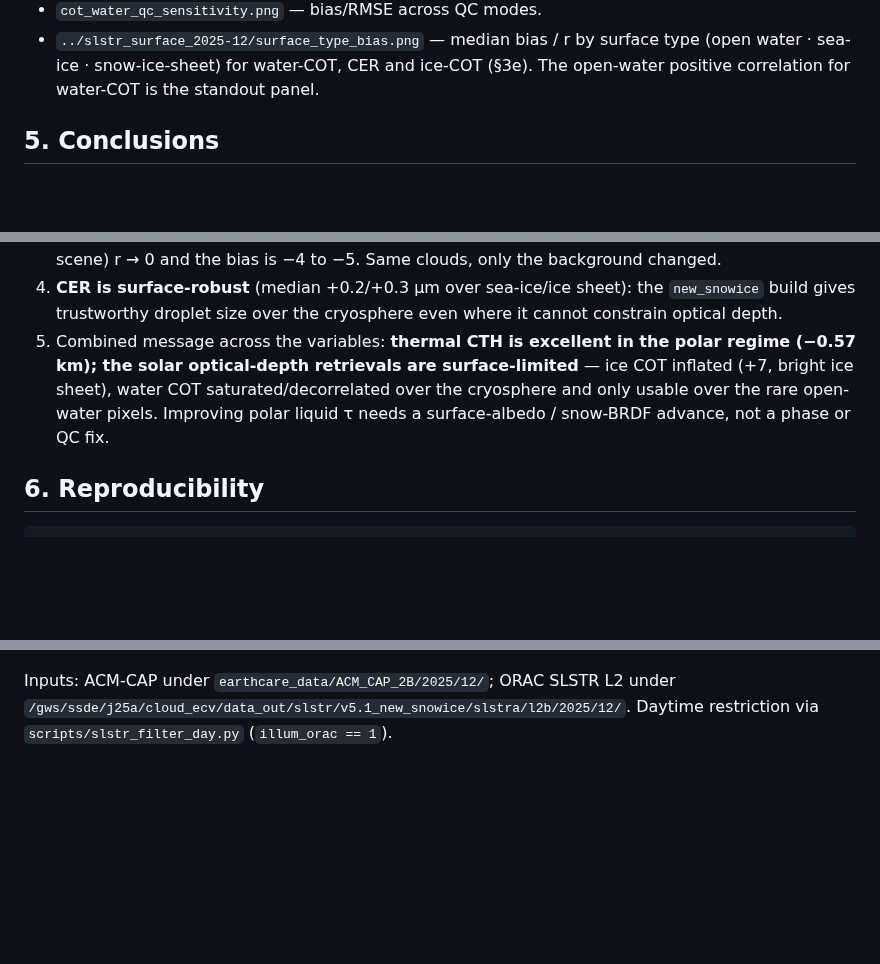
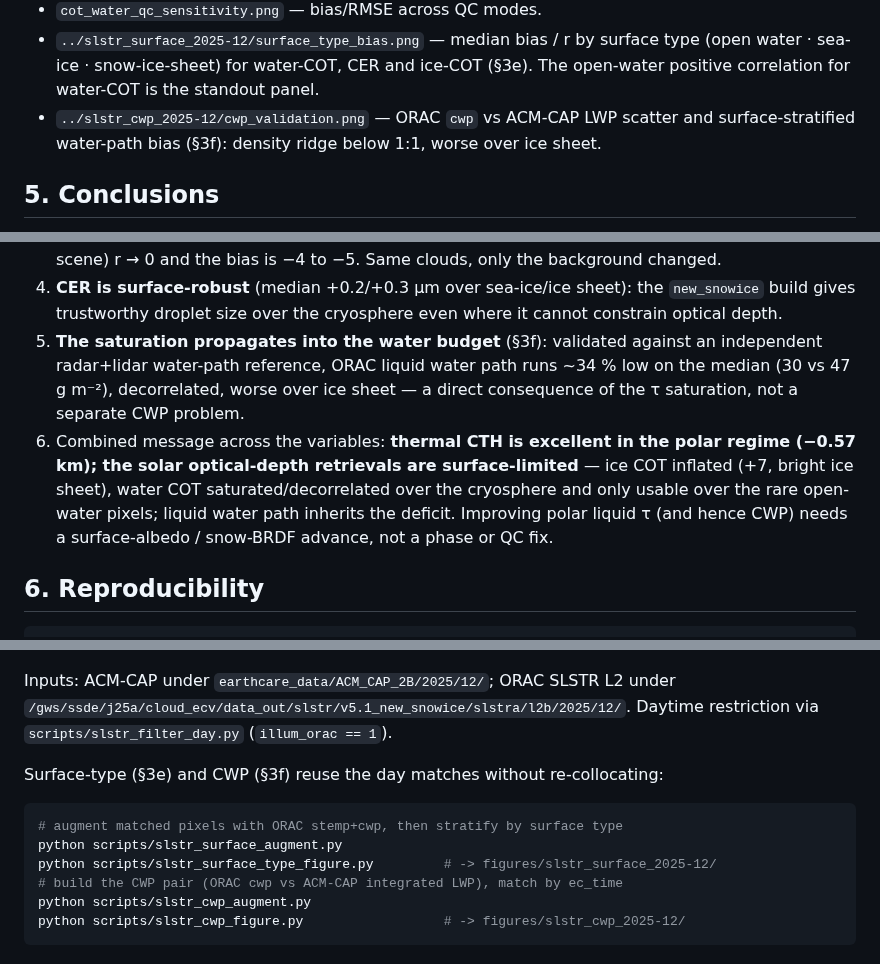
Before and after one commit to ray-climate/cloud_cci, a Markdown page: docs/reports/slstr_cot_water_2025-12.md, 3 parts joined by grey strips. GitHub-like rendering; blank space fills up the shorter version.

````diff
--- a/docs/reports/slstr_cot_water_2025-12.md
+++ b/docs/reports/slstr_cot_water_2025-12.md
@@ -249,6 +282,9 @@ not a phase or QC fix.
 - `../slstr_surface_2025-12/surface_type_bias.png` — median bias / r by surface
   type (open water · sea-ice · snow-ice-sheet) for water-COT, CER and ice-COT
   (§3e). The open-water positive correlation for water-COT is the standout panel.
+- `../slstr_cwp_2025-12/cwp_validation.png` — ORAC `cwp` vs ACM-CAP LWP scatter
+  and surface-stratified water-path bias (§3f): density ridge below 1:1, worse
+  over ice sheet.
 
 ## 5. Conclusions
 
@@ -266,11 +302,16 @@ not a phase or QC fix.
 4. **CER is surface-robust** (median +0.2/+0.3 µm over sea-ice/ice sheet): the
    `new_snowice` build gives trustworthy droplet size over the cryosphere even
    where it cannot constrain optical depth.
-5. Combined message across the variables: **thermal CTH is excellent in the polar
+5. **The saturation propagates into the water budget** (§3f): validated against an
+   independent radar+lidar water-path reference, ORAC liquid water path runs ~34 %
+   low on the median (30 vs 47 g m⁻²), decorrelated, worse over ice sheet — a
+   direct consequence of the τ saturation, not a separate CWP problem.
+6. Combined message across the variables: **thermal CTH is excellent in the polar
    regime (−0.57 km); the solar optical-depth retrievals are surface-limited** —
    ice COT inflated (+7, bright ice sheet), water COT saturated/decorrelated over
-   the cryosphere and only usable over the rare open-water pixels. Improving polar
-   liquid τ needs a surface-albedo / snow-BRDF advance, not a phase or QC fix.
+   the cryosphere and only usable over the rare open-water pixels; liquid water
+   path inherits the deficit. Improving polar liquid τ (and hence CWP) needs a
+   surface-albedo / snow-BRDF advance, not a phase or QC fix.
 
 ## 6. Reproducibility
 
@@ -293,3 +334,14 @@ python -m validation cot-water-figures \
 Inputs: ACM-CAP under `earthcare_data/ACM_CAP_2B/2025/12/`; ORAC SLSTR L2 under
 `/gws/ssde/j25a/cloud_ecv/data_out/slstr/v5.1_new_snowice/slstra/l2b/2025/12/`.
 Daytime restriction via `scripts/slstr_filter_day.py` (`illum_orac == 1`).
+
+Surface-type (§3e) and CWP (§3f) reuse the day matches without re-collocating:
+
+```bash
+# augment matched pixels with ORAC stemp+cwp, then stratify by surface type
+python scripts/slstr_surface_augment.py
+python scripts/slstr_surface_type_figure.py         # -> figures/slstr_surface_2025-12/
+# build the CWP pair (ORAC cwp vs ACM-CAP integrated LWP), match by ec_time
+python scripts/slstr_cwp_augment.py
+python scripts/slstr_cwp_figure.py                  # -> figures/slstr_cwp_2025-12/
+```
````
Also changed, not shown: other parts of docs/reports/slstr_cot_water_2025-12.md (+33 -0 lines), docs/reports/slstr_validation_summary_2025-12.md (+22 -5 lines), figures/slstr_cwp_2025-12/cwp_validation.png (added), 2 other files.
